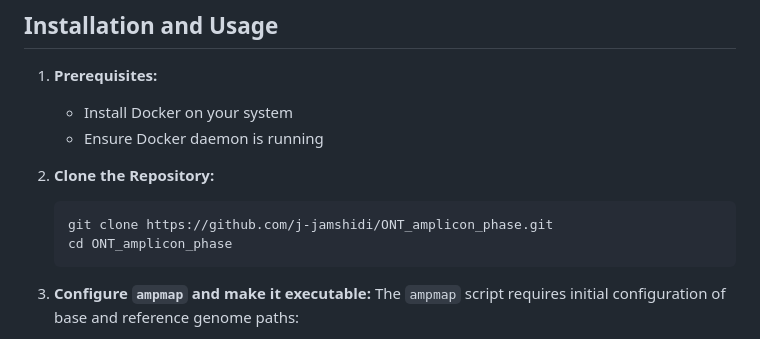
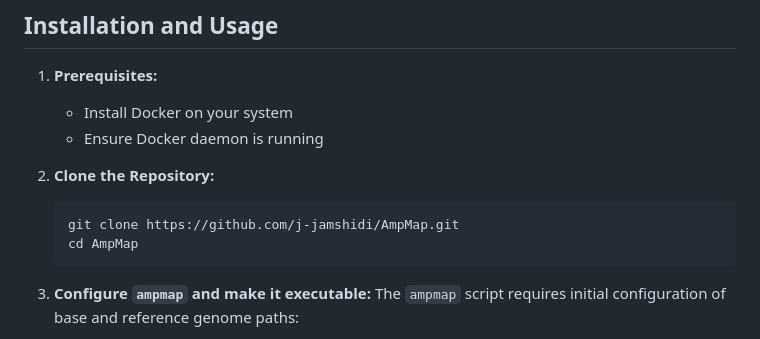
Before and after one commit to j-jamshidi/AmpMap, a Markdown page: README.md, the part around the change. Rendered like a GitHub page.

Commit message:
Update README files to point to AmpMap repository

````diff
--- a/README.md
+++ b/README.md
@@ -143,8 +143,8 @@ This pipeline is **fully containerized** using Docker, requiring minimal local d
 
 2.  **Clone the Repository:**
     ```bash
-    git clone https://github.com/j-jamshidi/ONT_amplicon_phase.git
-    cd ONT_amplicon_phase
+    git clone https://github.com/j-jamshidi/AmpMap.git
+    cd AmpMap
     ```
 
 3.  **Configure `ampmap` and make it executable:**
````
Also changed, not shown: GUI/README.md (+3 -3 lines).
